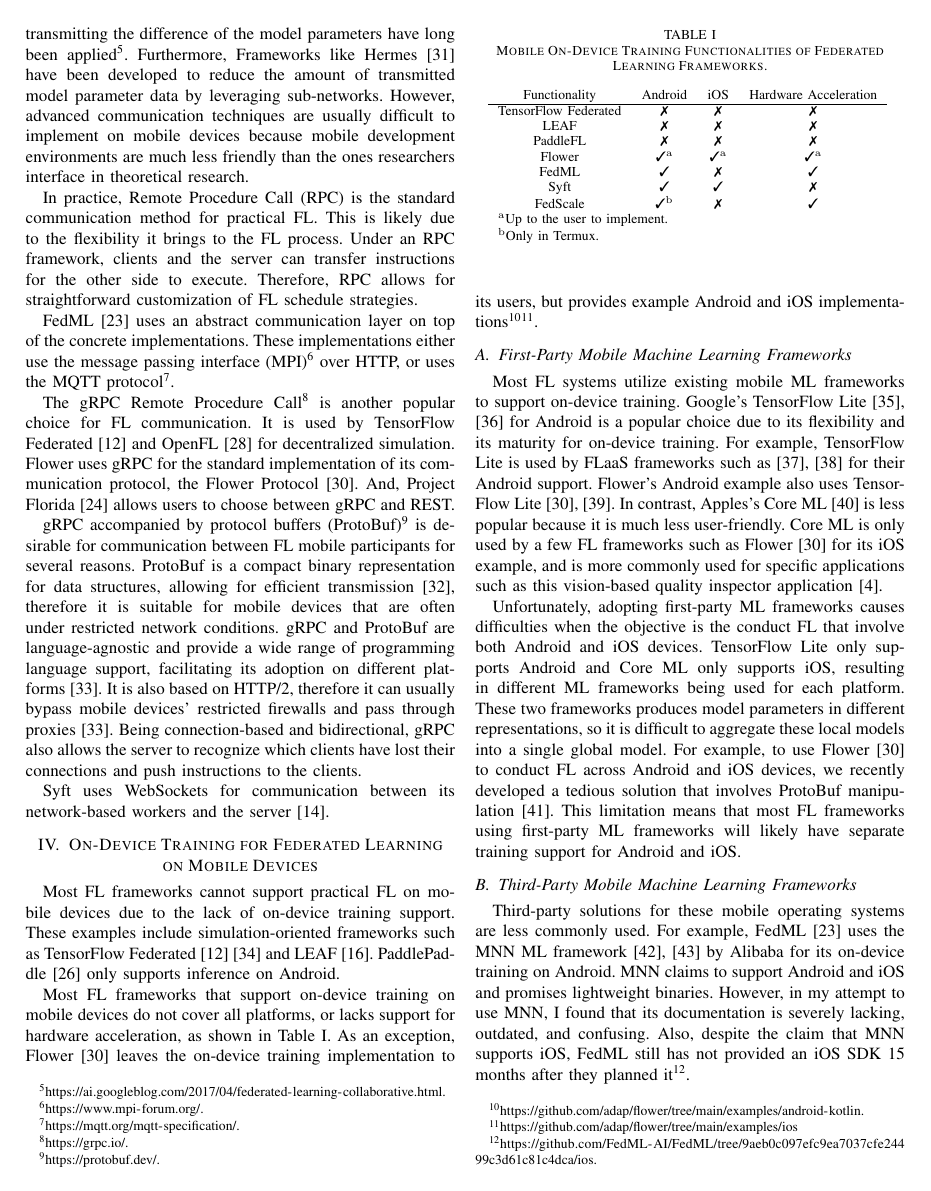
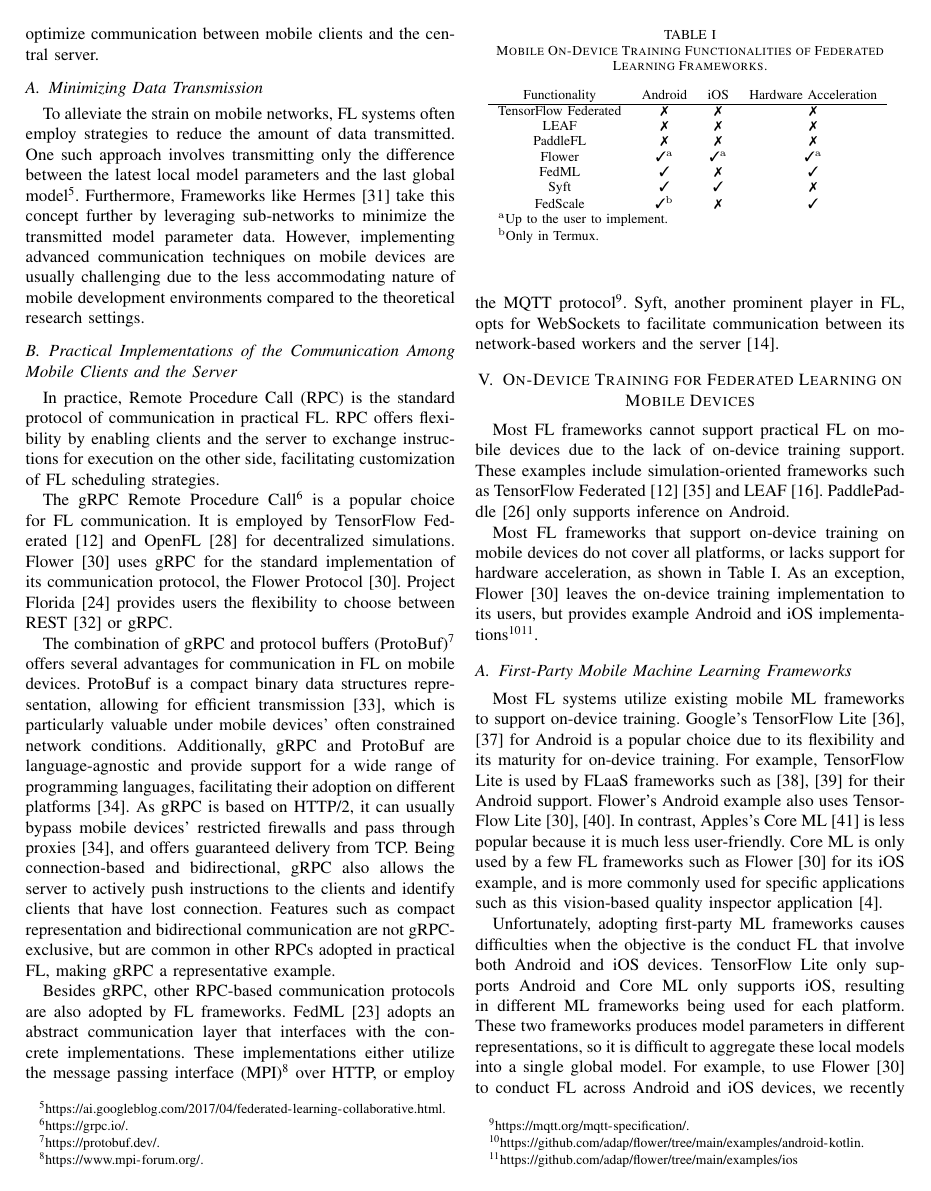
Before and after one commit to SichangHe/CS402, a LaTeX paper (final_report/conference_101719.tex): page 4 of 7. Compiled offline with pdfLaTeX; a missing font is replaced by an installed copy or a similar font; a LaTeX package or settings file that is missing is left out.

Commit message:
revice Communication Strategies in Federated Learning on Mobile Devices

```diff
--- a/final_report/conference_101719.tex
+++ b/final_report/conference_101719.tex
@@ -429,3 +425,0 @@
-technique such as only transmitting the difference of the model parameters
-have long been applied\footnote{\url{
-    https://ai.googleblog.com/2017/04/federated-learning-collaborative.html
@@ -432,62 +429,79 @@
+optimize communication between mobile clients and the central server.
+
+\subsection{Minimizing Data Transmission}
+
+To alleviate the strain on mobile networks,
+FL systems often employ strategies to reduce the amount of data transmitted.
+One such approach involves transmitting only
+the difference between the latest local model parameters and
+the last global model\footnote{\url{
+        https://ai.googleblog.com/2017/04/federated-learning-collaborative.html
 }.}.
 Furthermore,
-Frameworks like Hermes~\cite{li2021hermes} have been developed to
-reduce the amount of transmitted model parameter data by
-leveraging sub-networks.
-However, advanced communication techniques are usually difficult to
-implement on mobile devices because
-mobile development environments are much less friendly than
-the ones researchers interface in theoretical research.
+Frameworks like Hermes~\cite{li2021hermes} take this concept further by
+leveraging sub-networks to minimize the transmitted model parameter data.
+However, implementing advanced communication techniques on mobile devices
+are usually challenging due to the less accommodating nature of
+mobile development environments compared to the theoretical research settings.
+
+\subsection{Practical Implementations of the Communication Among Mobile Clients
+    and the Server
+}
 
 In practice,
-Remote Procedure Call (RPC) is the standard communication method for
+Remote Procedure Call (RPC) is the standard protocol of communication in
 practical FL.
-This is likely due to the flexibility it brings to the FL process.
-Under an RPC framework,
-clients and the server can transfer instructions for the other side to execute.
-Therefore, RPC allows for straightforward customization of
-FL schedule strategies.
+RPC offers flexibility by enabling clients and the server to
+exchange instructions for execution on the other side,
+facilitating customization of FL scheduling strategies.
 
-\FedML{} uses an abstract communication layer on top of
+The gRPC Remote Procedure Call\footnote{\url{
+    https://grpc.io/
+}.} is a popular choice for FL communication.
+It is employed by \TFF{} and
+OpenFL~\cite{patrick2022openfl} for decentralized simulations.
+\Flower{} uses gRPC for the standard implementation of
+its communication protocol, the Flower Protocol~\cite{beutel2020flower}.
+\Florida{} provides users the flexibility to choose between
+REST~\cite{Richards2006} or gRPC.
+
+The combination of gRPC and protocol buffers (ProtoBuf)\footnote{\url{
+    https://protobuf.dev/
+}.} offers several advantages for communication in FL on mobile devices.
+ProtoBuf is a compact binary data structures representation,
+allowing for efficient transmission~\cite{popic2016performance},
+which is particularly valuable under mobile devices'
+often constrained network conditions.
+Additionally,
+gRPC and ProtoBuf are language-agnostic and
+provide support for a wide range of programming languages,
+facilitating their adoption on different platforms~\cite{araujo2020performance}.
+As gRPC is based on HTTP/2,
+it can usually bypass mobile devices' restricted firewalls and
+pass through proxies~\cite{araujo2020performance},
+and offers guaranteed delivery from TCP.
+Being connection-based and bidirectional,
+gRPC also allows the server to actively push instructions to the clients and
+identify clients that have lost connection.
+Features such as compact representation and bidirectional communication are
+not gRPC-exclusive,
+but are common in other RPCs adopted in practical FL,
+making gRPC a representative example.
+
+Besides gRPC, other RPC-based communication protocols are
+also adopted by FL frameworks.
+\FedML{} adopts an abstract communication layer that interfaces with
 the concrete implementations.
-These implementations either use the message passing interface
+These implementations either utilize the message passing interface
 (MPI)\footnote{\url{
     https://www.mpi-forum.org/
 }.} over HTTP,
-or uses the MQTT protocol\footnote{\url{
+or employ the MQTT protocol\footnote{\url{
     https://mqtt.org/mqtt-specification/
 }.}.
-
-The gRPC Remote Procedure Call\footnote{\url{
-    https://grpc.io/
-}.} is another popular choice for FL communication.
-It is used by \TFF{} and
-OpenFL~\cite{patrick2022openfl} for decentralized simulation.
-Flower uses gRPC for the standard implementation of
-its communication protocol, the Flower Protocol~\cite{beutel2020flower}.
-And, \Florida{} allows users to choose between gRPC and REST.
-
-gRPC accompanied by protocol buffers (ProtoBuf)\footnote{\url{
-    https://protobuf.dev/
-}.} is desirable for communication between FL mobile participants for
-several reasons.
-ProtoBuf is a compact binary representation for data structures,
-allowing for efficient transmission~\cite{popic2016performance},
-therefore it is suitable for mobile devices that
-are often under restricted network conditions.
-gRPC and ProtoBuf are language-agnostic and
-provide a wide range of programming language support,
-facilitating its adoption on different platforms~\cite{araujo2020performance}.
-It is also based on HTTP/2,
-therefore it can usually bypass mobile devices' restricted firewalls and
-pass through proxies~\cite{araujo2020performance}.
-Being connection-based and bidirectional,
-gRPC also allows the server to recognize
-which clients have lost their connections and
-push instructions to the clients.
-
-Syft uses WebSockets for communication between its network-based workers and
-the server~\cite{Ziller2021}.
+Syft, another prominent player in FL,
+opts for WebSockets to facilitate communication between
+its network-based workers and the server~\cite{Ziller2021}.
 
 \section{On-Device Training for Federated Learning on Mobile Devices}
 
```
Also changed, not shown: final_report/main.bib (+23 -0 lines), final_report/conference_101719.tex (8 more changed lines).
